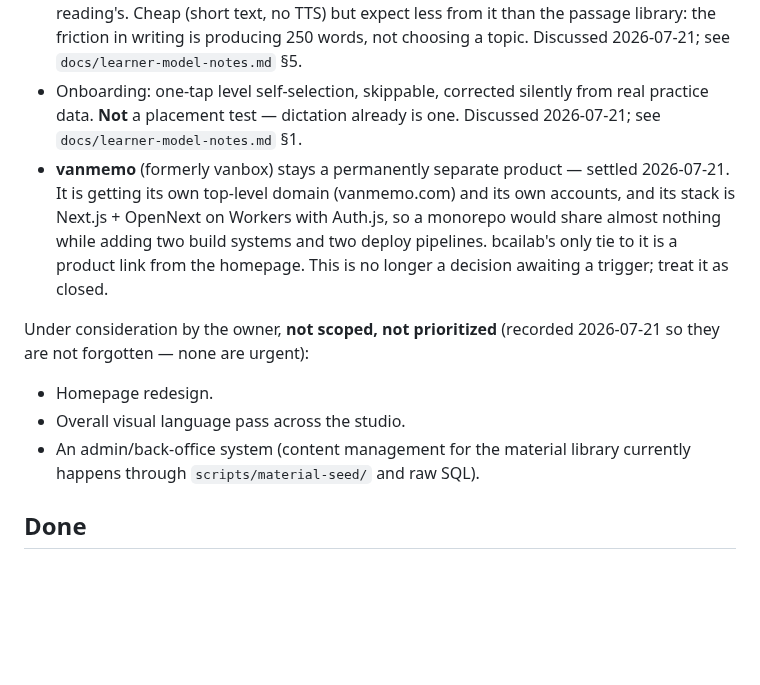
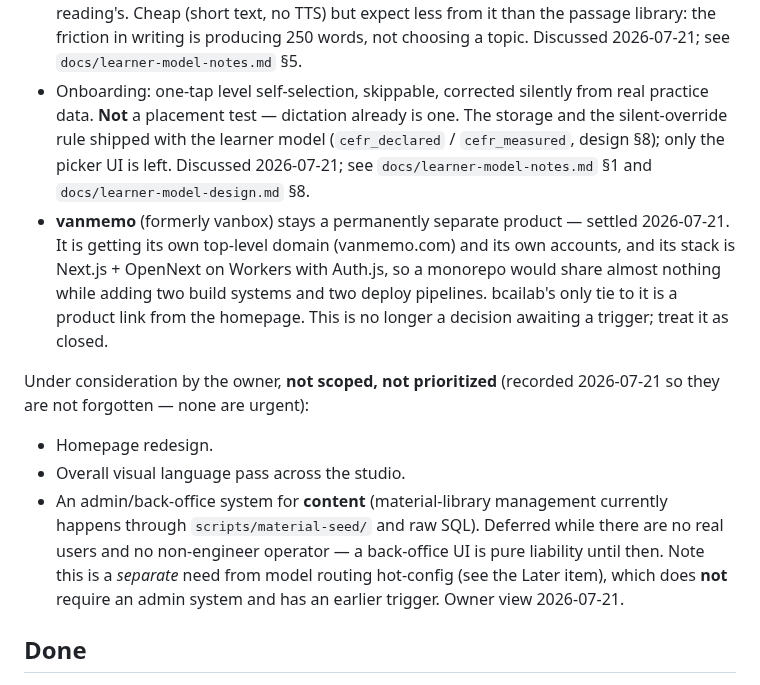
Before and after one commit to zxsun2022/bcailab, a Markdown page: docs/roadmap.md, the part around one of its changes. Drawn GitHub-style; blank space fills up the shorter version.

```diff
--- a/docs/roadmap.md
+++ b/docs/roadmap.md
@@ -86,8 +115,10 @@ Done in the iteration started 2026-07-20 (both shipped 2026-07-21, see Done):
   the friction in writing is producing 250 words, not choosing a topic. Discussed
   2026-07-21; see `docs/learner-model-notes.md` §5.
 - Onboarding: one-tap level self-selection, skippable, corrected silently from real
-  practice data. **Not** a placement test — dictation already is one. Discussed
-  2026-07-21; see `docs/learner-model-notes.md` §1.
+  practice data. **Not** a placement test — dictation already is one. The storage and the
+  silent-override rule shipped with the learner model (`cefr_declared` / `cefr_measured`,
+  design §8); only the picker UI is left. Discussed 2026-07-21; see
+  `docs/learner-model-notes.md` §1 and `docs/learner-model-design.md` §8.
 - **vanmemo** (formerly vanbox) stays a permanently separate product — settled
   2026-07-21. It is getting its own top-level domain (vanmemo.com) and its own accounts,
   and its stack is Next.js + OpenNext on Workers with Auth.js, so a monorepo would share
@@ -100,8 +131,11 @@ they are not forgotten — none are urgent):
 
 - Homepage redesign.
 - Overall visual language pass across the studio.
-- An admin/back-office system (content management for the material library currently
-  happens through `scripts/material-seed/` and raw SQL).
+- An admin/back-office system for **content** (material-library management currently happens
+  through `scripts/material-seed/` and raw SQL). Deferred while there are no real users and no
+  non-engineer operator — a back-office UI is pure liability until then. Note this is a
+  *separate* need from model routing hot-config (see the Later item), which does **not** require
+  an admin system and has an earlier trigger. Owner view 2026-07-21.
 
 ## Done
 
```
Also changed, not shown: other parts of docs/roadmap.md (+31 -2 lines).
